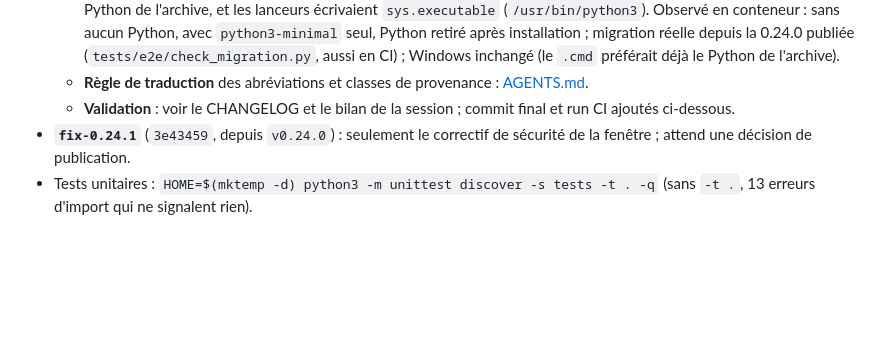
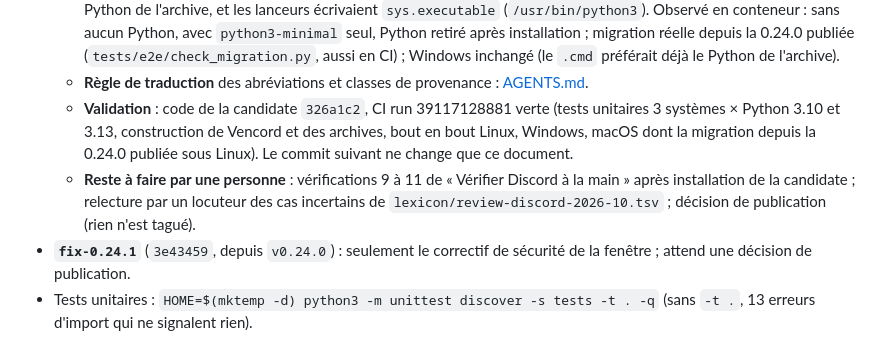
Before and after one commit to Platykalt/corsu, a Markdown page: docs/continuite.md, the part around the change. GitHub-like rendering; blank space fills up the shorter version.

Commit message:
Continuity: the 0.25.0 candidate's final commit and CI run
Co-Authored-By: Claude Opus 5.5 <noreply@anthropic.com>

```diff
--- a/docs/continuite.md
+++ b/docs/continuite.md
@@ -48,7 +48,12 @@ Les sections datées après « État actuel » sont l'historique : ce qui y est
     publiée (`tests/e2e/check_migration.py`, aussi en CI) ; Windows inchangé (le `.cmd` préférait déjà le Python
     de l'archive).
   - **Règle de traduction** des abréviations et classes de provenance : [AGENTS.md](../AGENTS.md).
-  - **Validation** : voir le CHANGELOG et le bilan de la session ; commit final et run CI ajoutés ci-dessous.
+  - **Validation** : code de la candidate `326a1c2`, CI run 39117128881 verte (tests unitaires 3 systèmes × Python
+    3.10 et 3.13, construction de Vencord et des archives, bout en bout Linux, Windows, macOS dont la migration depuis la
+    0.24.0 publiée sous Linux). Le commit suivant ne change que ce document.
+  - **Reste à faire par une personne** : vérifications 9 à 11 de « Vérifier Discord à la main » après installation
+    de la candidate ; relecture par un locuteur des cas incertains de `lexicon/review-discord-2026-10.tsv` ; décision
+    de publication (rien n'est tagué).
 - **`fix-0.24.1`** (`3e43459`, depuis `v0.24.0`) : seulement le correctif de sécurité de la fenêtre ; attend une
   décision de publication.
 - Tests unitaires : `HOME=$(mktemp -d) python3 -m unittest discover -s tests -t . -q` (sans `-t .`, 13 erreurs
```
